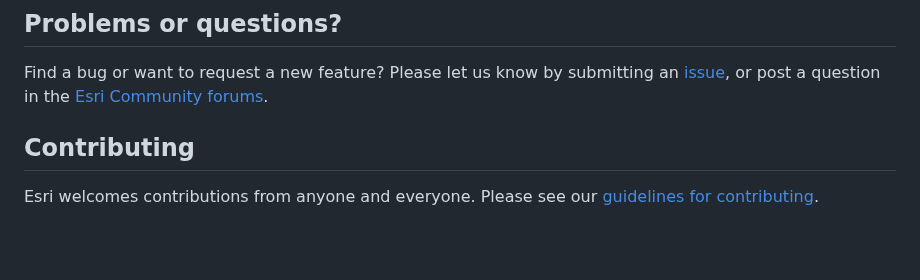
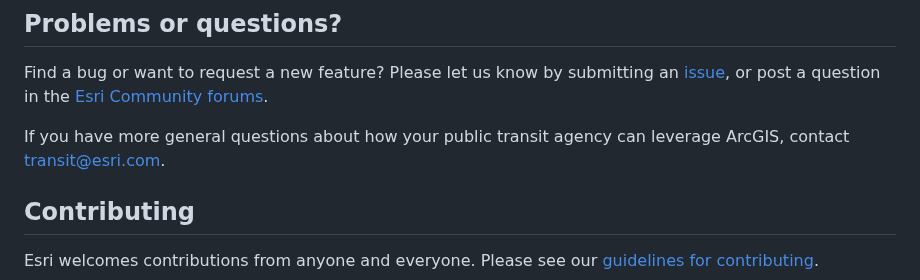
Before and after one commit to isoline114/public-transit-tools, a Markdown page: README.md, the part around the change. Rendered like a GitHub page; blank space fills up the shorter version.

Commit message:
Add link to Esri Sales team e-mail

```diff
--- a/README.md
+++ b/README.md
@@ -84,6 +84,8 @@ ArcGIS has many tools, products, and solutions applicable to public transit agen
 
 Find a bug or want to request a new feature?  Please let us know by submitting an [issue](../../issues), or post a question in the [Esri Community forums](https://community.esri.com/t5/public-transit-questions/bd-p/public-transit-questions).
 
+If you have more general questions about how your public transit agency can leverage ArcGIS, contact [transit@esri.com](mailto:transit@esri.com).
+
 ## Contributing
 
 Esri welcomes contributions from anyone and everyone. Please see our [guidelines for contributing](https://github.com/esri/contributing).
```
